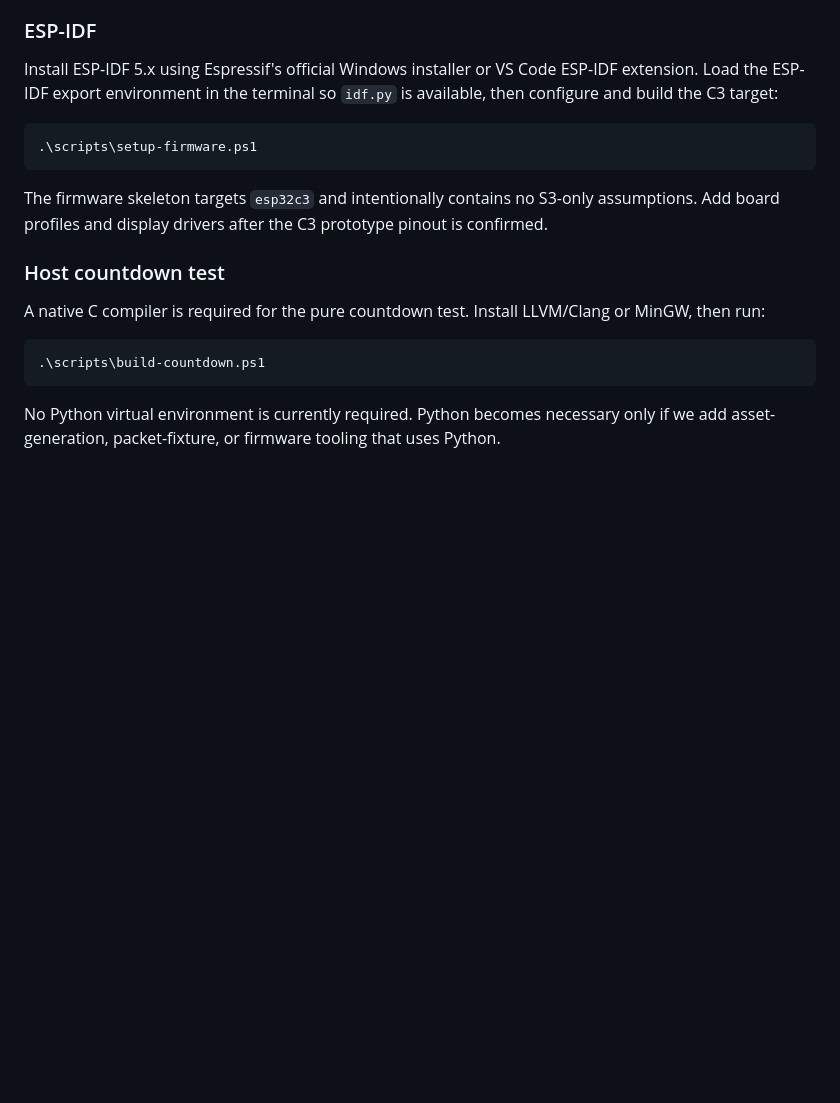
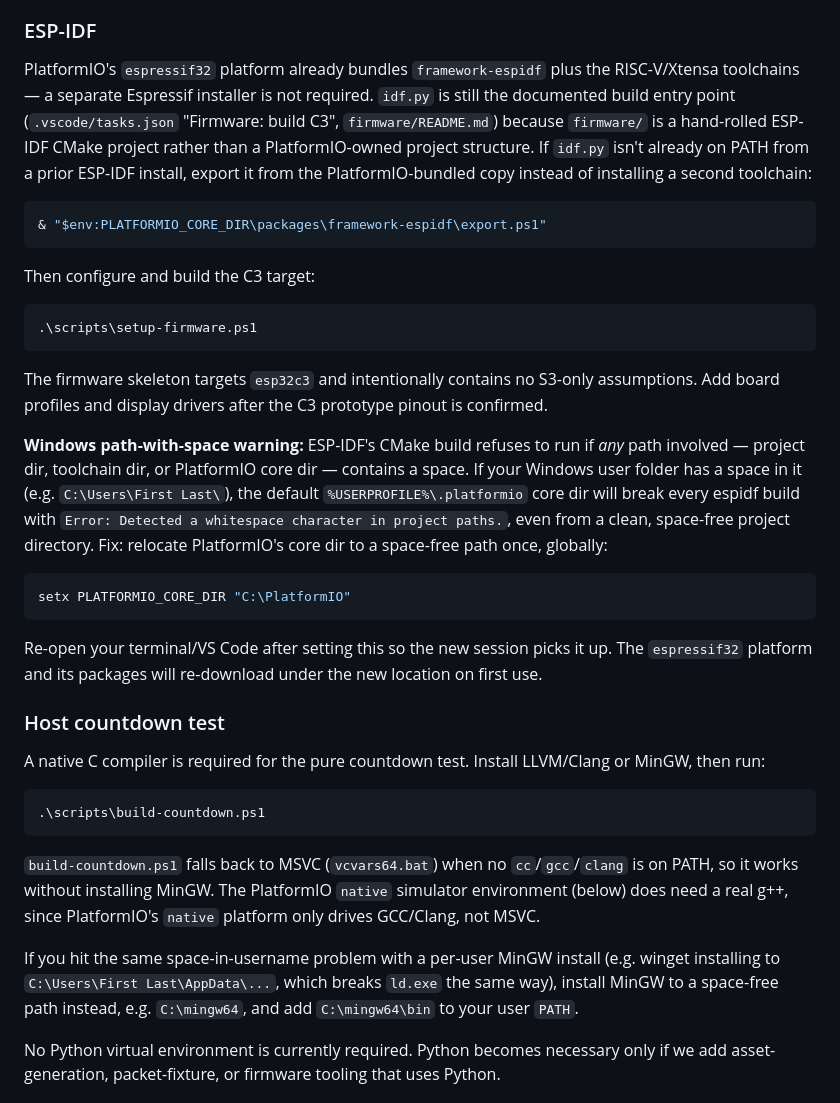
Before and after one commit to Hayden-Schmidt/OpenApex, a Markdown page: docs/DEVELOPMENT_SETUP.md, the part around the change. GitHub-like rendering; blank space fills up the shorter version.

Commit message:
Document the space-in-username toolchain breakage and its fixes
Both ESP-IDF's CMake build and MinGW's ld refuse to run when any
involved path contains a space, which breaks the default PlatformIO
core dir and default winget MinGW install location on machines with a
space in the Windows username. Document the PLATFORMIO_CORE_DIR
relocation and the space-free MinGW install as the standing fix, and
correct the ESP-IDF setup instructions: PlatformIO's espressif32
platform already bundles framework-espidf, no separate installer needed.

````diff
--- a/docs/DEVELOPMENT_SETUP.md
+++ b/docs/DEVELOPMENT_SETUP.md
@@ -41,9 +41,18 @@ BLE publishing are the next implementation slice.
 
 ### ESP-IDF
 
-Install ESP-IDF 5.x using Espressif's official Windows installer or VS Code ESP-IDF extension.
-Load the ESP-IDF export environment in the terminal so `idf.py` is available, then configure and
-build the C3 target:
+PlatformIO's `espressif32` platform already bundles `framework-espidf` plus the RISC-V/Xtensa
+toolchains — a separate Espressif installer is not required. `idf.py` is still the documented
+build entry point (`.vscode/tasks.json` "Firmware: build C3", `firmware/README.md`) because
+`firmware/` is a hand-rolled ESP-IDF CMake project rather than a PlatformIO-owned project
+structure. If `idf.py` isn't already on PATH from a prior ESP-IDF install, export it from the
+PlatformIO-bundled copy instead of installing a second toolchain:
+
+```powershell
+& "$env:PLATFORMIO_CORE_DIR\packages\framework-espidf\export.ps1"
+```
+
+Then configure and build the C3 target:
 
 ```powershell
 .\scripts\setup-firmware.ps1
@@ -52,6 +61,20 @@ build the C3 target:
 The firmware skeleton targets `esp32c3` and intentionally contains no S3-only assumptions. Add
 board profiles and display drivers after the C3 prototype pinout is confirmed.
 
+**Windows path-with-space warning:** ESP-IDF's CMake build refuses to run if *any* path involved
+— project dir, toolchain dir, or PlatformIO core dir — contains a space. If your Windows user
+folder has a space in it (e.g. `C:\Users\First Last\`), the default `%USERPROFILE%\.platformio`
+core dir will break every espidf build with `Error: Detected a whitespace character in project
+paths.`, even from a clean, space-free project directory. Fix: relocate PlatformIO's core dir to a
+space-free path once, globally:
+
+```powershell
+setx PLATFORMIO_CORE_DIR "C:\PlatformIO"
+```
+
+Re-open your terminal/VS Code after setting this so the new session picks it up. The `espressif32`
+platform and its packages will re-download under the new location on first use.
+
 ### Host countdown test
 
 A native C compiler is required for the pure countdown test. Install LLVM/Clang or MinGW, then run:
@@ -59,6 +82,14 @@ A native C compiler is required for the pure countdown test. Install LLVM/Clang
 ```powershell
 .\scripts\build-countdown.ps1
 ```
+
+`build-countdown.ps1` falls back to MSVC (`vcvars64.bat`) when no `cc`/`gcc`/`clang` is on PATH, so
+it works without installing MinGW. The PlatformIO `native` simulator environment (below) does need
+a real g++, since PlatformIO's `native` platform only drives GCC/Clang, not MSVC.
+
+If you hit the same space-in-username problem with a per-user MinGW install (e.g. winget installing
+to `C:\Users\First Last\AppData\...`, which breaks `ld.exe` the same way), install MinGW to a
+space-free path instead, e.g. `C:\mingw64`, and add `C:\mingw64\bin` to your user `PATH`.
 
 No Python virtual environment is currently required. Python becomes necessary only if we add
 asset-generation, packet-fixture, or firmware tooling that uses Python.
````
